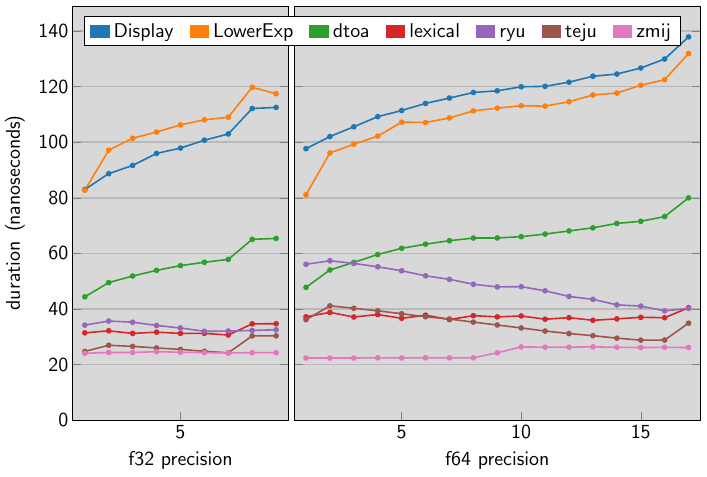
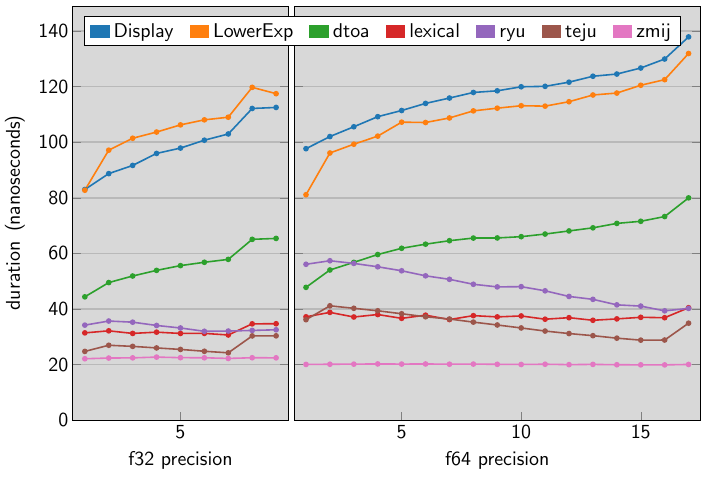
Before and after one commit to dtolnay/dtoa-benchmark, a LaTeX figure (chart/performance.tex): the whole page. Compiled offline with pdfLaTeX.

Commit message:
Benchmark zmij 1.0.8

```diff
--- a/chart/performance.tex
+++ b/chart/performance.tex
@@ -295,23 +295,23 @@
     (17, 34.93)
   };
   \addplot[color=zmij] coordinates {
-    (1, 22.41)
-    (2, 22.39)
-    (3, 22.40)
-    (4, 22.48)
-    (5, 22.42)
-    (6, 22.49)
-    (7, 22.45)
-    (8, 22.48)
-    (9, 24.29)
-    (10, 26.40)
-    (11, 26.30)
-    (12, 26.31)
-    (13, 26.42)
-    (14, 26.26)
-    (15, 26.17)
-    (16, 26.22)
-    (17, 26.19)
+    (1, 20.10)
+    (2, 20.16)
+    (3, 20.20)
+    (4, 20.27)
+    (5, 20.22)
+    (6, 20.26)
+    (7, 20.18)
+    (8, 20.22)
+    (9, 20.14)
+    (10, 20.08)
+    (11, 20.17)
+    (12, 20.02)
+    (13, 20.11)
+    (14, 19.98)
+    (15, 19.95)
+    (16, 19.93)
+    (17, 20.09)
   };
 \end{axis}
 \pgfresetboundingbox\path
```
Also changed, not shown: README.md, performance.png, chart/performance.tex (18 more changed lines).
